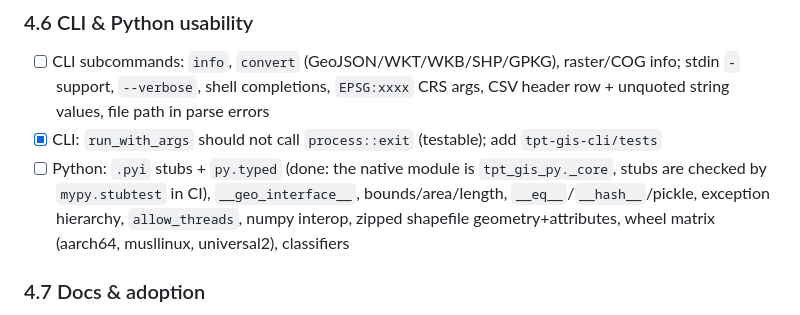
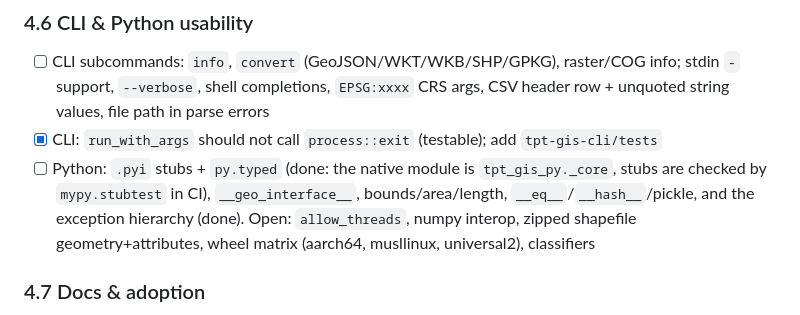
Before and after one commit to tpt-solutions/tpt-gis, a Markdown page: todo.md, the part around the change. Drawn GitHub-style.

```diff
--- a/todo.md
+++ b/todo.md
@@ -497,9 +497,9 @@ the same logic, not real GDAL/QGIS/libtiff output; add third-party fixtures.
       `tpt-gis-cli/tests`
 - [ ] Python: `.pyi` stubs + `py.typed` (done: the native module is
       `tpt_gis_py._core`, stubs are checked by `mypy.stubtest` in CI), `__geo_interface__`,
-      bounds/area/length, `__eq__`/`__hash__`/pickle, exception hierarchy,
-      `allow_threads`, numpy interop, zipped shapefile geometry+attributes, wheel matrix
-      (aarch64, musllinux, universal2), classifiers
+      bounds/area/length, `__eq__`/`__hash__`/pickle, and the exception hierarchy (done).
+      Open: `allow_threads`, numpy interop, zipped shapefile geometry+attributes, wheel
+      matrix (aarch64, musllinux, universal2), classifiers
 
 ### 4.7 Docs & adoption
 - [ ] `docs/coming-from-gdal-proj-geos.md`: parity table + side-by-side with
```
Also changed, not shown: docs/python-bindings.md (+29 -2 lines).
